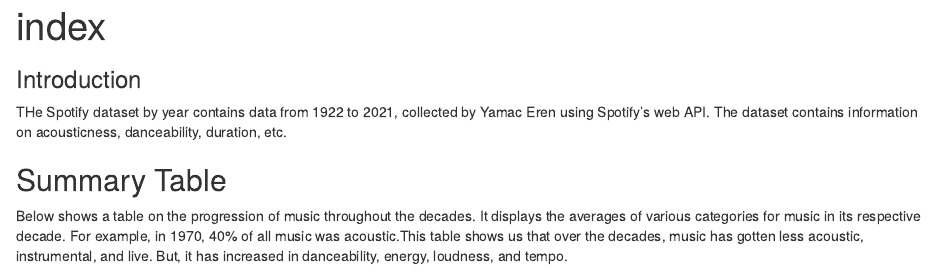
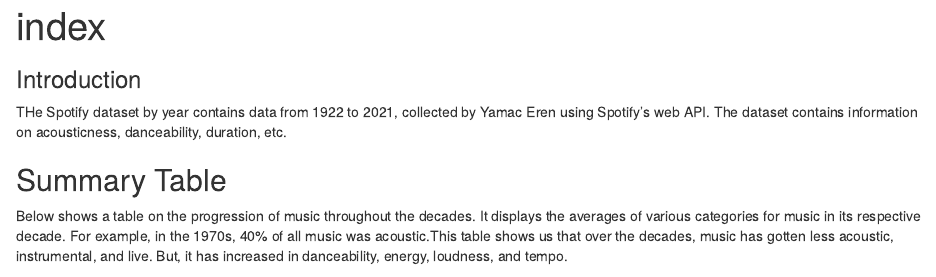
Before and after one commit to info-201a-sp21/project-avaghela-1925502, an R Markdown document (index.Rmd): the page in a window 1100 px wide, from its top. Rendered offline with R 4.5, knitr and Pandoc, with nearby package versions; some code elsewhere in the file could not run offline.

Commit message:
Summary Table

```diff
--- a/index.Rmd
+++ b/index.Rmd
@@ -30,7 +30,7 @@ library("dplyr")
 ## Summary Table
 Below shows a table on the progression of music throughout the decades.
 It displays the averages of various categories for music in its respective
-decade. For example, in 1970, 40% of all music was acoustic.This table shows us
+decade. For example, in the 1970s, 40% of all music was acoustic.This table shows us
 that over the decades, music has gotten less acoustic, instrumental, and live.
 But, it has increased in danceability, energy, loudness, and tempo.
 
```
